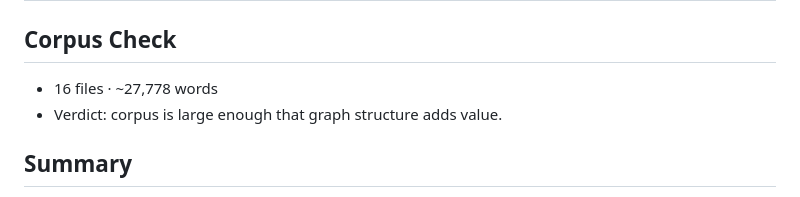
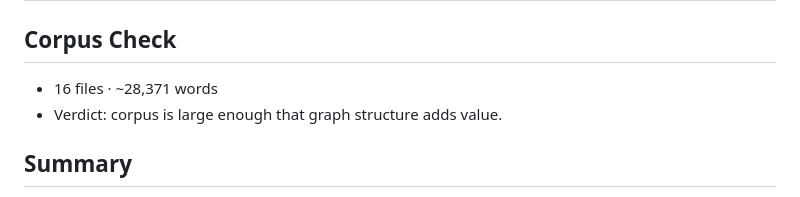
Before and after one commit to FY72X9/is_ai-vuln, a Markdown page: graphify-out/GRAPH_REPORT.md, the part around the change. Drawn GitHub-style.

Commit message:
ketinggalan

```diff
--- a/graphify-out/GRAPH_REPORT.md
+++ b/graphify-out/GRAPH_REPORT.md
@@ -1,7 +1,7 @@
 # Graph Report - D:\Codes\research_banks\is_ai-vuln  (2026-09-04)
 
 ## Corpus Check
-- 16 files · ~27,778 words
+- 16 files · ~28,371 words
 - Verdict: corpus is large enough that graph structure adds value.
 
 ## Summary
```
